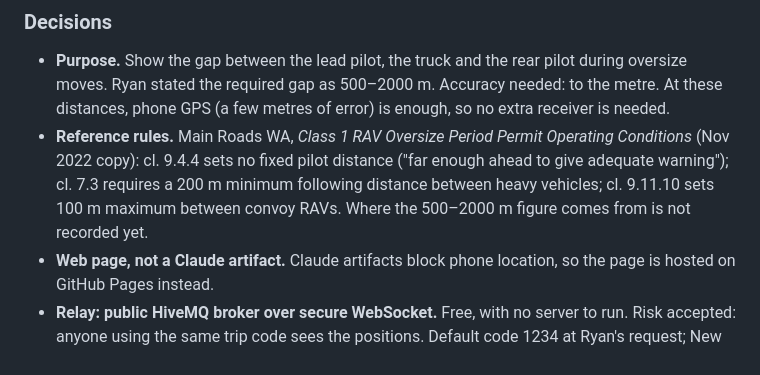
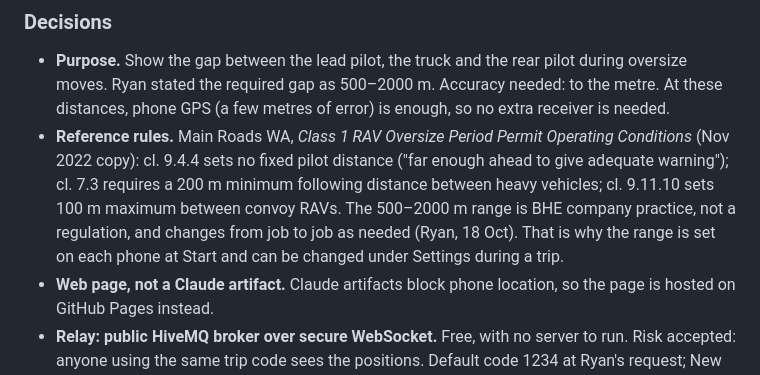
Before and after one commit to Bedfordharbour/pilot-gap, a Markdown page: DEVLOG.md, the part around the change. Drawn GitHub-style.

Commit message:
DEVLOG: record that the 500-2000 m gap is company practice and varies per job
Co-Authored-By: Claude Opus 5.5 <noreply@anthropic.com>
Claude-Session: https://claude.ai/code/session_01BnEG4eLnxwo89qezFLz8Jr

```diff
--- a/DEVLOG.md
+++ b/DEVLOG.md
@@ -7,7 +7,7 @@ Decisions, the reasons for them, and faults found. Newest first. Dates are Perth
 ### Decisions
 
 - **Purpose.** Show the gap between the lead pilot, the truck and the rear pilot during oversize moves. Ryan stated the required gap as 500–2000 m. Accuracy needed: to the metre. At these distances, phone GPS (a few metres of error) is enough, so no extra receiver is needed.
-- **Reference rules.** Main Roads WA, *Class 1 RAV Oversize Period Permit Operating Conditions* (Nov 2022 copy): cl. 9.4.4 sets no fixed pilot distance ("far enough ahead to give adequate warning"); cl. 7.3 requires a 200 m minimum following distance between heavy vehicles; cl. 9.11.10 sets 100 m maximum between convoy RAVs. Where the 500–2000 m figure comes from is not recorded yet.
+- **Reference rules.** Main Roads WA, *Class 1 RAV Oversize Period Permit Operating Conditions* (Nov 2022 copy): cl. 9.4.4 sets no fixed pilot distance ("far enough ahead to give adequate warning"); cl. 7.3 requires a 200 m minimum following distance between heavy vehicles; cl. 9.11.10 sets 100 m maximum between convoy RAVs. The 500–2000 m range is BHE company practice, not a regulation, and changes from job to job as needed (Ryan, 18 Oct). That is why the range is set on each phone at Start and can be changed under Settings during a trip.
 - **Web page, not a Claude artifact.** Claude artifacts block phone location, so the page is hosted on GitHub Pages instead.
 - **Relay: public HiveMQ broker over secure WebSocket.** Free, with no server to run. Risk accepted: anyone using the same trip code sees the positions. Default code 1234 at Ryan's request; New code makes a random 6-character code. A private relay on Ryan's own server is the upgrade path.
 - **Mobile network only for now.** Coverage is patchy on routes. When contact is lost, the page shows the last known gap in grey plus a speed-based estimate. A LoRa radio link (Meshtastic) is the longer-term option and needs hardware.
```
